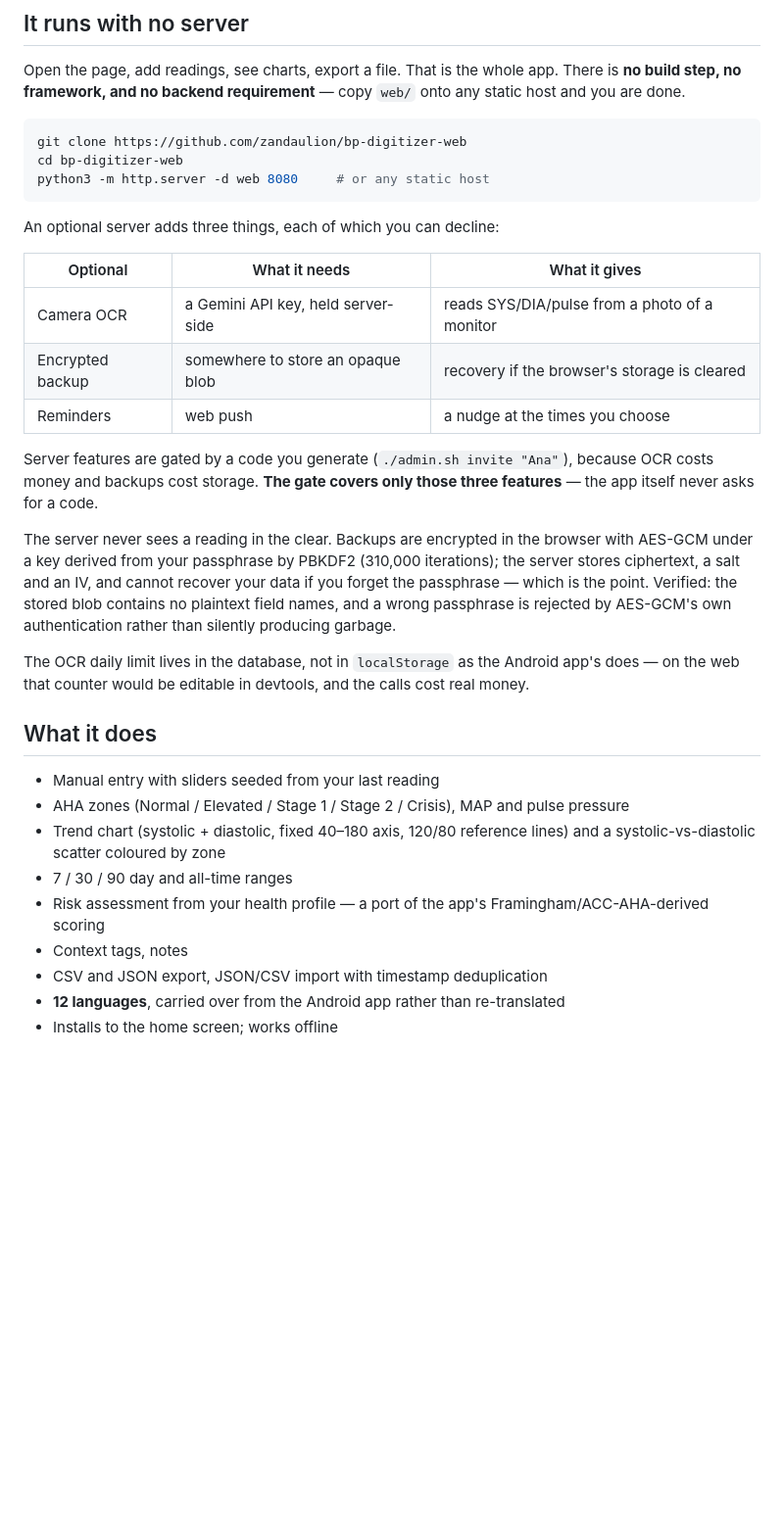
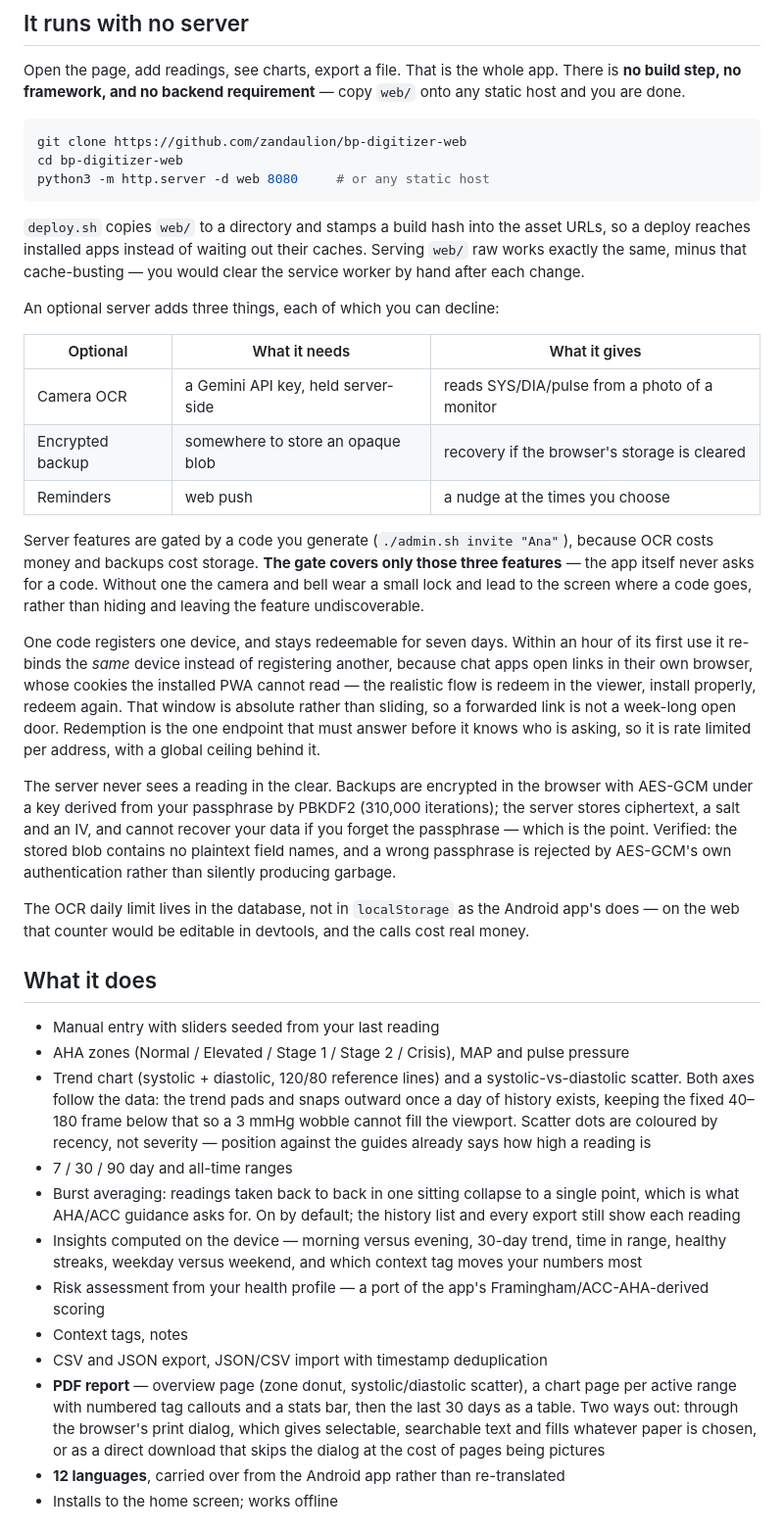
Before and after one commit to zandaulion/bp-digitizer-web, a Markdown page: README.md, the part around one of its changes. Shown at 98% size. Drawn GitHub-style; blank space fills up the shorter version.

````diff
--- a/README.md
+++ b/README.md
@@ -21,6 +21,11 @@ cd bp-digitizer-web
 python3 -m http.server -d web 8080     # or any static host
 ```
 
+`deploy.sh` copies `web/` to a directory and stamps a build hash into the
+asset URLs, so a deploy reaches installed apps instead of waiting out their
+caches. Serving `web/` raw works exactly the same, minus that cache-busting —
+you would clear the service worker by hand after each change.
+
 An optional server adds three things, each of which you can decline:
 
 | Optional | What it needs | What it gives |
@@ -31,7 +36,18 @@ An optional server adds three things, each of which you can decline:
 
 Server features are gated by a code you generate (`./admin.sh invite "Ana"`),
 because OCR costs money and backups cost storage. **The gate covers only those
-three features** — the app itself never asks for a code.
+three features** — the app itself never asks for a code. Without one the camera
+and bell wear a small lock and lead to the screen where a code goes, rather
+than hiding and leaving the feature undiscoverable.
+
+One code registers one device, and stays redeemable for seven days. Within an
+hour of its first use it re-binds the *same* device instead of registering
+another, because chat apps open links in their own browser, whose cookies the
+installed PWA cannot read — the realistic flow is redeem in the viewer, install
+properly, redeem again. That window is absolute rather than sliding, so a
+forwarded link is not a week-long open door. Redemption is the one endpoint
+that must answer before it knows who is asking, so it is rate limited per
+address, with a global ceiling behind it.
 
 The server never sees a reading in the clear. Backups are encrypted in the
 browser with AES-GCM under a key derived from your passphrase by PBKDF2
@@ -49,13 +65,29 @@ and the calls cost real money.
 
 - Manual entry with sliders seeded from your last reading
 - AHA zones (Normal / Elevated / Stage 1 / Stage 2 / Crisis), MAP and pulse pressure
-- Trend chart (systolic + diastolic, fixed 40–180 axis, 120/80 reference lines)
-  and a systolic-vs-diastolic scatter coloured by zone
+- Trend chart (systolic + diastolic, 120/80 reference lines) and a
+  systolic-vs-diastolic scatter. Both axes follow the data: the trend pads and
+  snaps outward once a day of history exists, keeping the fixed 40–180 frame
+  below that so a 3 mmHg wobble cannot fill the viewport. Scatter dots are
+  coloured by recency, not severity — position against the guides already says
+  how high a reading is
 - 7 / 30 / 90 day and all-time ranges
+- Burst averaging: readings taken back to back in one sitting collapse to a
+  single point, which is what AHA/ACC guidance asks for. On by default; the
+  history list and every export still show each reading
+- Insights computed on the device — morning versus evening, 30-day trend, time
+  in range, healthy streaks, weekday versus weekend, and which context tag
+  moves your numbers most
 - Risk assessment from your health profile — a port of the app's
   Framingham/ACC-AHA-derived scoring
 - Context tags, notes
 - CSV and JSON export, JSON/CSV import with timestamp deduplication
+- **PDF report** — overview page (zone donut, systolic/diastolic scatter), a
+  chart page per active range with numbered tag callouts and a stats bar, then
+  the last 30 days as a table. Two ways out: through the browser's print
+  dialog, which gives selectable, searchable text and fills whatever paper is
+  chosen, or as a direct download that skips the dialog at the cost of pages
+  being pictures
 - **12 languages**, carried over from the Android app rather than re-translated
 - Installs to the home screen; works offline
 
````
Also changed, not shown: other parts of README.md (+25 -5 lines).
